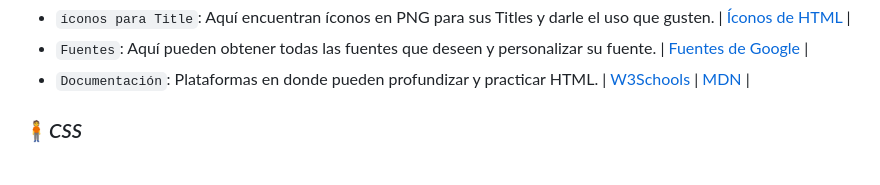
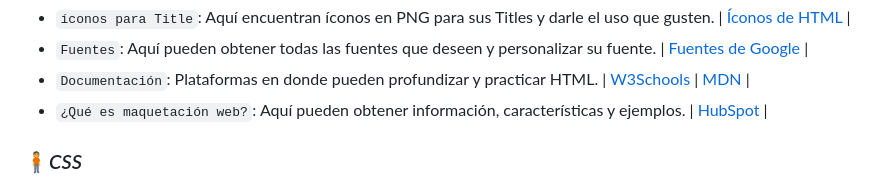
Before and after one commit to AndreaM-95/Clases-ADSO, a Markdown page: README.md, the part around the change. GitHub-like rendering.

```diff
--- a/README.md
+++ b/README.md
@@ -25,6 +25,7 @@
 - `íconos para Title`: Aquí encuentran íconos en PNG para sus Titles y darle el uso que gusten. | [Íconos de HTML](https://www.flaticon.es/iconos-gratis/html) |
 - `Fuentes`: Aquí pueden obtener todas las fuentes que deseen y personalizar su fuente. | [Fuentes de Google](https://fonts.google.com/) |
 - `Documentación`: Plataformas en donde pueden profundizar y practicar HTML. | [W3Schools](https://www.w3schools.com/Html/) | [MDN](https://developer.mozilla.org/es/docs/Web/HTML) |
+- `¿Qué es maquetación web?`: Aquí pueden obtener información, características y ejemplos. | [HubSpot](https://blog.hubspot.es/website/maquetacion-web) |
 
 <h3>🧍<em>CSS<em></h3>
 
```
